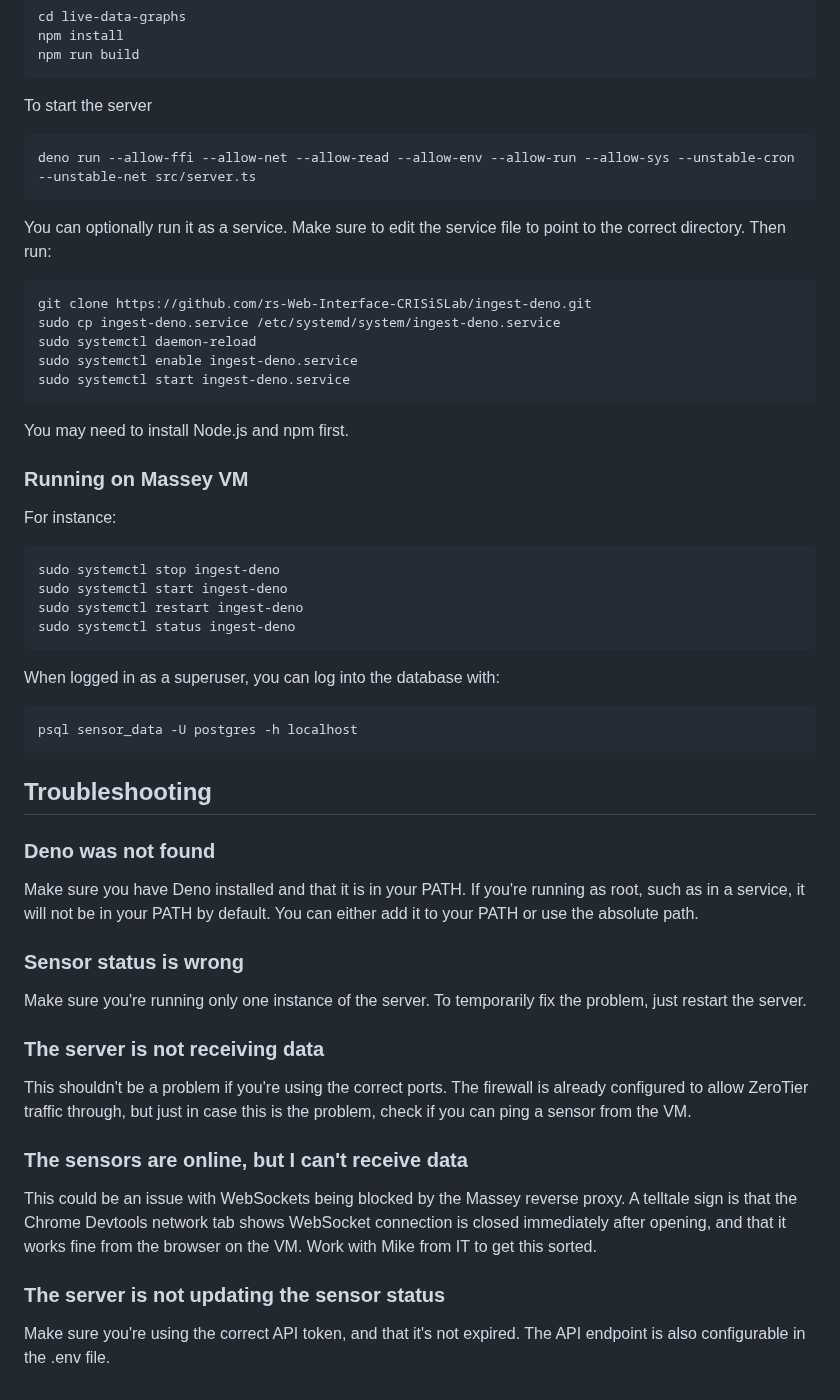
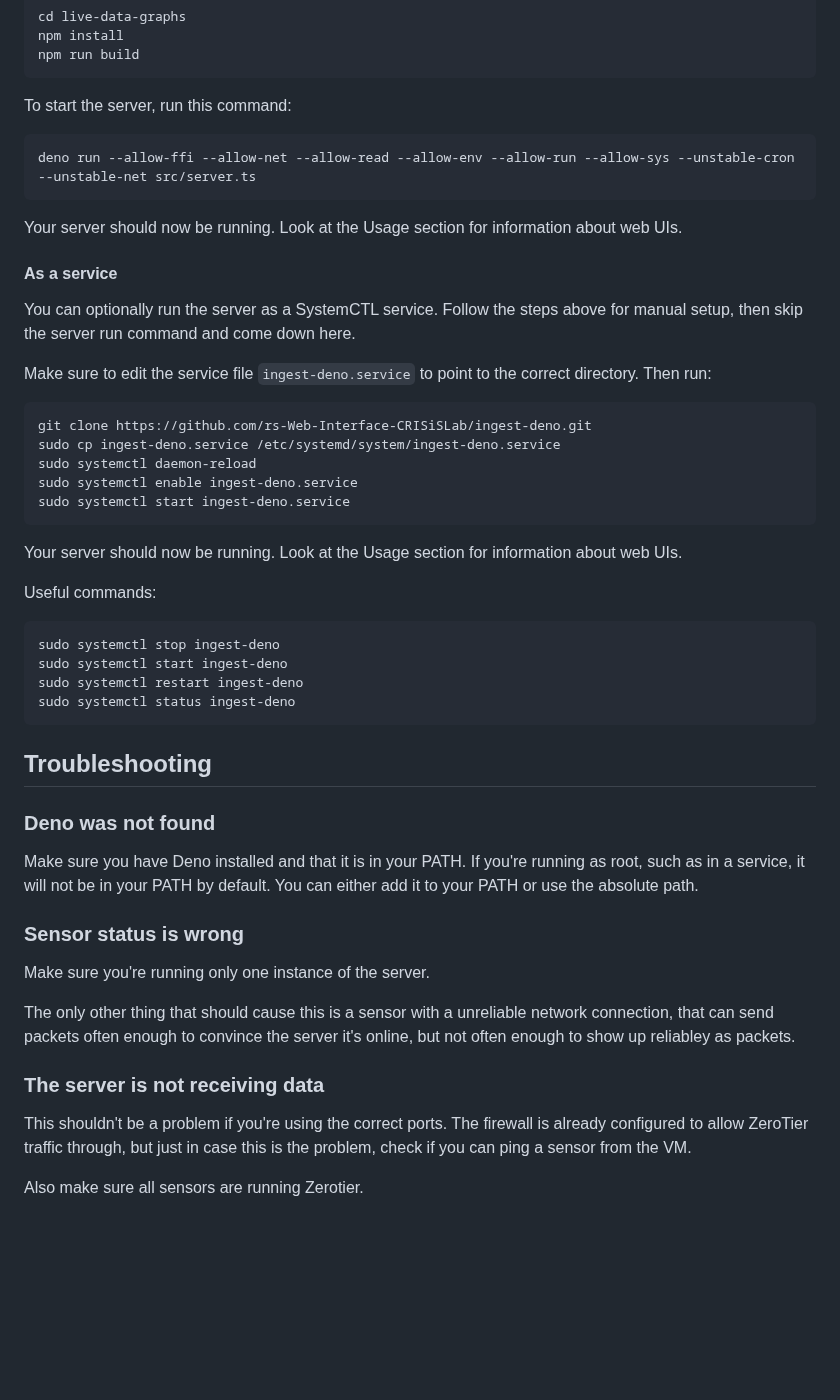
Before and after one commit to crisislab-platform/ingest-deno, a Markdown page: readme.md, the part around one of its changes. Drawn GitHub-style; blank space fills up the shorter version.

````diff
--- a/readme.md
+++ b/readme.md
@@ -64,13 +100,19 @@ npm install
 npm run build
 ```
 
-To start the server
+To start the server, run this command:
 
 ```bash
 deno run --allow-ffi --allow-net --allow-read --allow-env --allow-run --allow-sys --unstable-cron --unstable-net src/server.ts
 ```
 
-You can optionally run it as a service. Make sure to edit the service file to point to the correct directory. Then run:
+Your server should now be running. Look at the Usage section for information about web UIs.
+
+#### As a service
+
+You can optionally run the server as a SystemCTL service. Follow the steps above for manual setup, then skip the server run command and come down here.
+
+Make sure to edit the service file `ingest-deno.service` to point to the correct directory. Then run:
 
 ```bash
 git clone https://github.com/rs-Web-Interface-CRISiSLab/ingest-deno.git
@@ -80,11 +122,10 @@ sudo systemctl enable ingest-deno.service
 sudo systemctl start ingest-deno.service
 ```
 
-You may need to install Node.js and npm first.
+Your server should now be running. Look at the Usage section for information about web UIs.
 
-### Running on Massey VM
 
-For instance:
+Useful commands:
 
 ```bash
 sudo systemctl stop ingest-deno
@@ -93,11 +134,6 @@ sudo systemctl restart ingest-deno
 sudo systemctl status ingest-deno
 ```
 
-When logged in as a superuser, you can log into the database with:
-
-```bash
-psql sensor_data -U postgres -h localhost
-```
 
 ## Troubleshooting
 
@@ -107,16 +143,12 @@ Make sure you have Deno installed and that it is in your PATH. If you're running
 
 ### Sensor status is wrong
 
-Make sure you're running only one instance of the server. To temporarily fix the problem, just restart the server.
+Make sure you're running only one instance of the server.
+
+The only other thing that should cause this is a sensor with a unreliable network connection, that can send packets often enough to convince the server it's online, but not often enough to show up reliabley as packets.
 
 ### The server is not receiving data
 
 This shouldn't be a problem if you're using the correct ports. The firewall is already configured to allow ZeroTier traffic through, but just in case this is the problem, check if you can ping a sensor from the VM.
 
-### The sensors are online, but I can't receive data
-
-This could be an issue with WebSockets being blocked by the Massey reverse proxy. A telltale sign is that the Chrome Devtools network tab shows WebSocket connection is closed immediately after opening, and that it works fine from the browser on the VM. Work with Mike from IT to get this sorted.
-
-### The server is not updating the sensor status
-
-Make sure you're using the correct API token, and that it's not expired. The API endpoint is also configurable in the .env file.
+Also make sure all sensors are running Zerotier.
````
Also changed, not shown: other parts of readme.md (+47 -11 lines).
